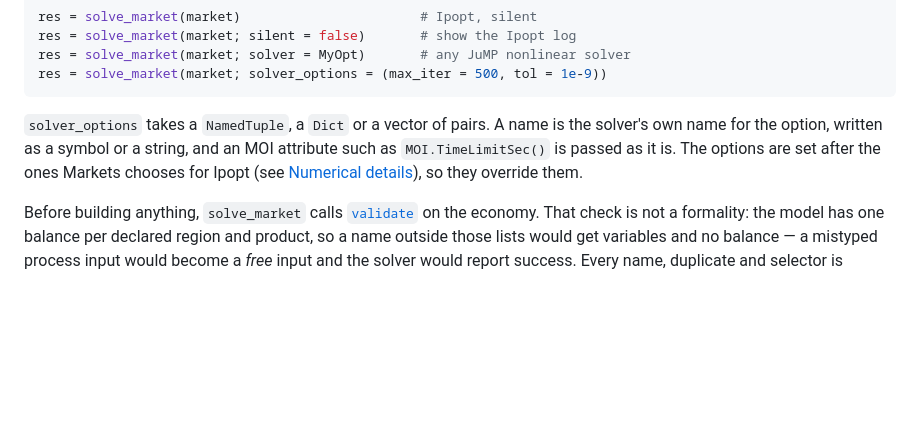
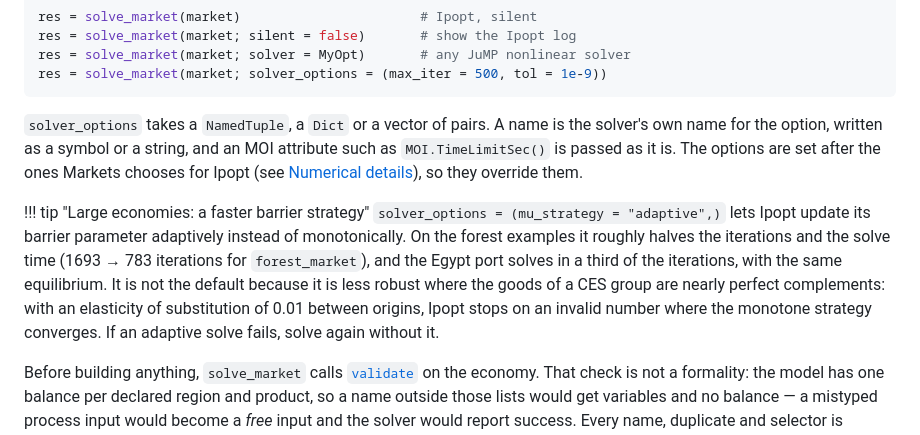
Before and after one commit to sylvaticus/Markets.jl, a Markdown page: docs/src/usage.md, the part around the change. Drawn GitHub-style; blank space fills up the shorter version.

Commit message:
Docs: mu_strategy = "adaptive" as a faster option for large economies
Co-Authored-By: Claude Opus 5.5 <noreply@anthropic.com>

```diff
--- a/docs/src/usage.md
+++ b/docs/src/usage.md
@@ -672,6 +672,17 @@ an MOI attribute such as `MOI.TimeLimitSec()` is passed as it is. The options
 are set after the ones Markets chooses for Ipopt (see
 [Numerical details](@ref)), so they override them.
 
+!!! tip "Large economies: a faster barrier strategy"
+    `solver_options = (mu_strategy = "adaptive",)` lets Ipopt update its
+    barrier parameter adaptively instead of monotonically. On the forest
+    examples it roughly halves the iterations and the solve time (1693 → 783
+    iterations for `forest_market`), and the Egypt port solves in a third of
+    the iterations, with the same equilibrium. It is not the default because it
+    is less robust where the goods of a CES group are nearly perfect
+    complements: with an elasticity of substitution of 0.01 between origins,
+    Ipopt stops on an invalid number where the monotone strategy converges.
+    If an adaptive solve fails, solve again without it.
+
 Before building anything, `solve_market` calls [`validate`](@ref) on the
 economy. That check is not a formality: the model has one balance per declared
 region and product, so a name outside those lists would get variables and no
```
